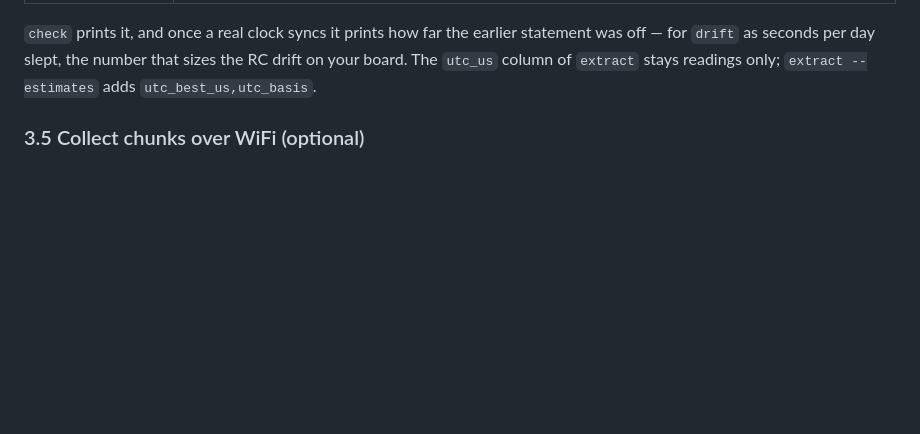
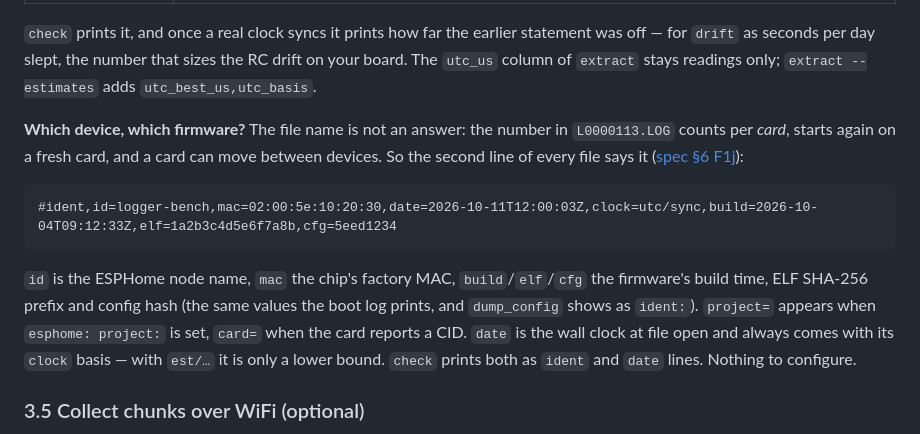
Before and after one commit to kipp-ing/ESPCars, a Markdown page: docs/sd_logger-user-guide.md, the part around the change. Rendered like a GitHub page; blank space fills up the shorter version.

Commit message:
docs: #ident in the user guide; handover owes the I1 bench check
Claude-Session: https://claude.ai/code/session_016RQLm4sFk45CVGTYbcHTPV

````diff
--- a/docs/sd_logger-user-guide.md
+++ b/docs/sd_logger-user-guide.md
@@ -229,6 +229,23 @@ the wall clock and what it is worth
 earlier statement was off — for `drift` as seconds per day slept, the number
 that sizes the RC drift on your board. The `utc_us` column of `extract` stays
 readings only; `extract --estimates` adds `utc_best_us,utc_basis`.
+
+**Which device, which firmware?** The file name is not an answer: the number
+in `L0000113.LOG` counts per *card*, starts again on a fresh card, and a card
+can move between devices. So the second line of every file says it
+([spec §6 F1j](sd_logger-spec.md)):
+
+```
+#ident,id=logger-bench,mac=02:00:5e:10:20:30,date=2026-10-11T12:00:03Z,clock=utc/sync,build=2026-10-04T09:12:33Z,elf=1a2b3c4d5e6f7a8b,cfg=5eed1234
+```
+
+`id` is the ESPHome node name, `mac` the chip's factory MAC, `build`/`elf`/`cfg`
+the firmware's build time, ELF SHA-256 prefix and config hash (the same values
+the boot log prints, and `dump_config` shows as `ident:`). `project=` appears
+when `esphome: project:` is set, `card=` when the card reports a CID. `date`
+is the wall clock at file open and always comes with its `clock` basis — with
+`est/…` it is only a lower bound. `check` prints both as `ident` and `date`
+lines. Nothing to configure.
 
 ### 3.5 Collect chunks over WiFi (optional)
 
````
Also changed, not shown: docs/HANDOVER.md (+5 -0 lines).
